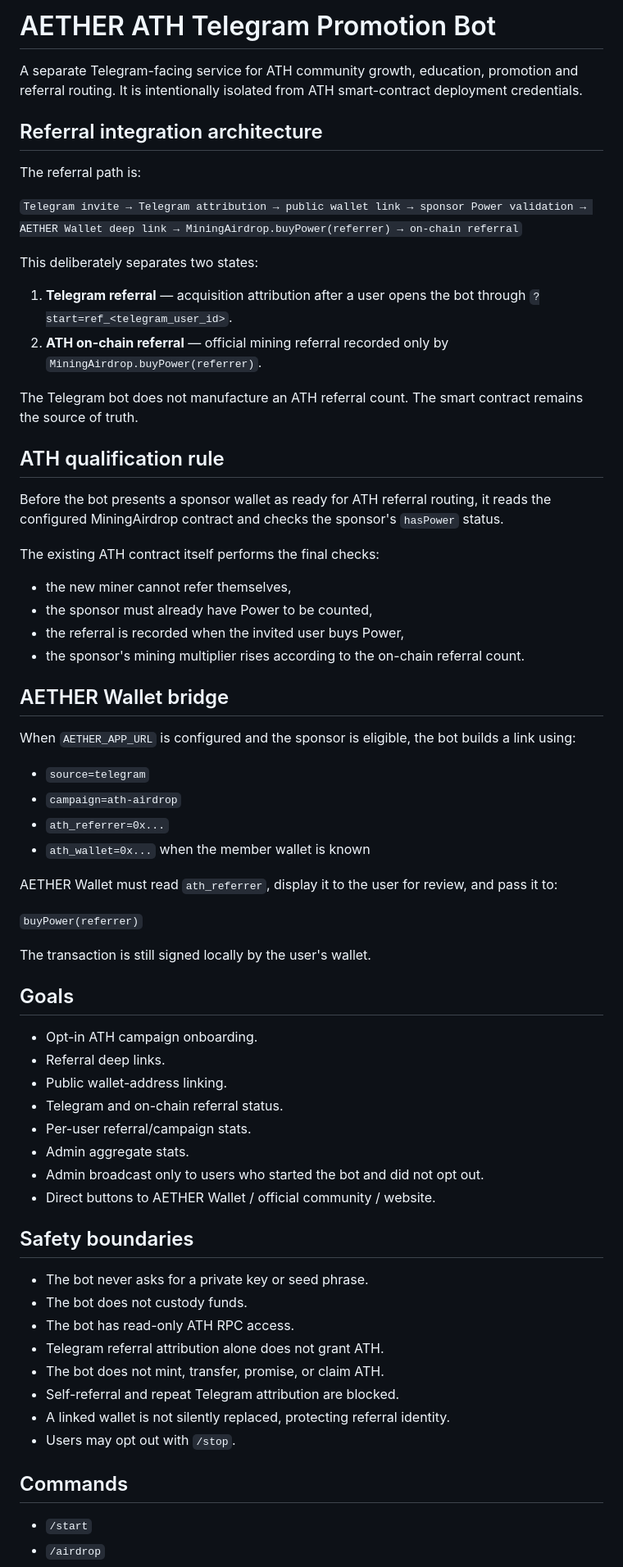
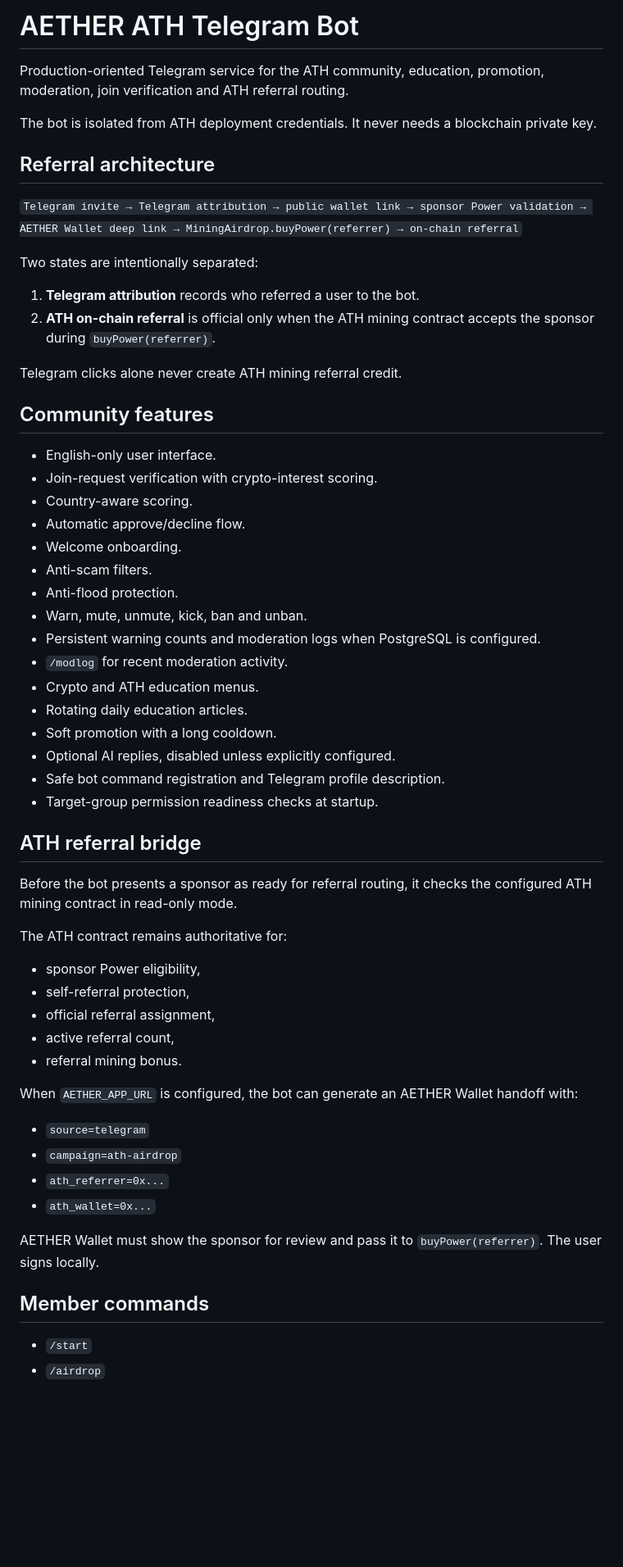
Before and after one commit to alfatih060124-ctrl/AETHER-TOKEN-ATH-, a Markdown page: telegram-bot/README.md, the part around one of its changes. Shown at 82% size. Drawn GitHub-style; blank space fills up the shorter version.

Commit message:
docs: finalize English ATH Telegram bot operations guide

```diff
--- a/telegram-bot/README.md
+++ b/telegram-bot/README.md
@@ -1,68 +1,61 @@
-# AETHER ATH Telegram Promotion Bot
+# AETHER ATH Telegram Bot
 
-A separate Telegram-facing service for ATH community growth, education, promotion and referral routing. It is intentionally isolated from ATH smart-contract deployment credentials.
+Production-oriented Telegram service for the ATH community, education, promotion, moderation, join verification and ATH referral routing.
 
-## Referral integration architecture
+The bot is isolated from ATH deployment credentials. It never needs a blockchain private key.
 
-The referral path is:
+## Referral architecture
 
 `Telegram invite → Telegram attribution → public wallet link → sponsor Power validation → AETHER Wallet deep link → MiningAirdrop.buyPower(referrer) → on-chain referral`
 
-This deliberately separates two states:
+Two states are intentionally separated:
 
-1. **Telegram referral** — acquisition attribution after a user opens the bot through `?start=ref_<telegram_user_id>`.
-2. **ATH on-chain referral** — official mining referral recorded only by `MiningAirdrop.buyPower(referrer)`.
+1. **Telegram attribution** records who referred a user to the bot.
+2. **ATH on-chain referral** is official only when the ATH mining contract accepts the sponsor during `buyPower(referrer)`.
 
-The Telegram bot does not manufacture an ATH referral count. The smart contract remains the source of truth.
+Telegram clicks alone never create ATH mining referral credit.
 
-## ATH qualification rule
+## Community features
 
-Before the bot presents a sponsor wallet as ready for ATH referral routing, it reads the configured MiningAirdrop contract and checks the sponsor's `hasPower` status.
+- English-only user interface.
+- Join-request verification with crypto-interest scoring.
+- Country-aware scoring.
+- Automatic approve/decline flow.
+- Welcome onboarding.
+- Anti-scam filters.
+- Anti-flood protection.
+- Warn, mute, unmute, kick, ban and unban.
+- Persistent warning counts and moderation logs when PostgreSQL is configured.
+- `/modlog` for recent moderation activity.
+- Crypto and ATH education menus.
+- Rotating daily education articles.
+- Soft promotion with a long cooldown.
+- Optional AI replies, disabled unless explicitly configured.
+- Safe bot command registration and Telegram profile description.
+- Target-group permission readiness checks at startup.
 
-The existing ATH contract itself performs the final checks:
-- the new miner cannot refer themselves,
-- the sponsor must already have Power to be counted,
-- the referral is recorded when the invited user buys Power,
-- the sponsor's mining multiplier rises according to the on-chain referral count.
+## ATH referral bridge
 
-## AETHER Wallet bridge
+Before the bot presents a sponsor as ready for referral routing, it checks the configured ATH mining contract in read-only mode.
 
-When `AETHER_APP_URL` is configured and the sponsor is eligible, the bot builds a link using:
+The ATH contract remains authoritative for:
+
+- sponsor Power eligibility,
+- self-referral protection,
+- official referral assignment,
+- active referral count,
+- referral mining bonus.
+
+When `AETHER_APP_URL` is configured, the bot can generate an AETHER Wallet handoff with:
 
 - `source=telegram`
 - `campaign=ath-airdrop`
 - `ath_referrer=0x...`
-- `ath_wallet=0x...` when the member wallet is known
+- `ath_wallet=0x...`
 
-AETHER Wallet must read `ath_referrer`, display it to the user for review, and pass it to:
+AETHER Wallet must show the sponsor for review and pass it to `buyPower(referrer)`. The user signs locally.
 
-`buyPower(referrer)`
-
-The transaction is still signed locally by the user's wallet.
-
-## Goals
-
-- Opt-in ATH campaign onboarding.
-- Referral deep links.
-- Public wallet-address linking.
-- Telegram and on-chain referral status.
-- Per-user referral/campaign stats.
-- Admin aggregate stats.
-- Admin broadcast only to users who started the bot and did not opt out.
-- Direct buttons to AETHER Wallet / official community / website.
-
-## Safety boundaries
-
-- The bot never asks for a private key or seed phrase.
-- The bot does not custody funds.
-- The bot has read-only ATH RPC access.
-- Telegram referral attribution alone does not grant ATH.
-- The bot does not mint, transfer, promise, or claim ATH.
-- Self-referral and repeat Telegram attribution are blocked.
-- A linked wallet is not silently replaced, protecting referral identity.
-- Users may opt out with `/stop`.
-
-## Commands
+## Member commands
 
 - `/start`
 - `/airdrop`
```
Also changed, not shown: other parts of telegram-bot/README.md (+96 -8 lines).
